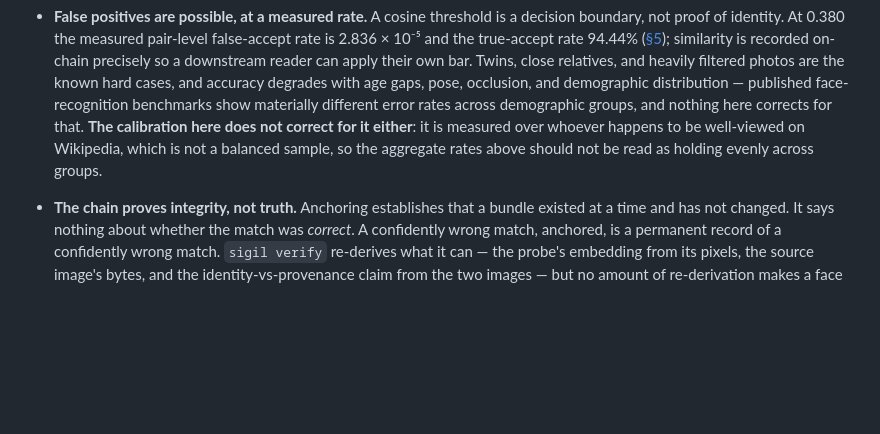
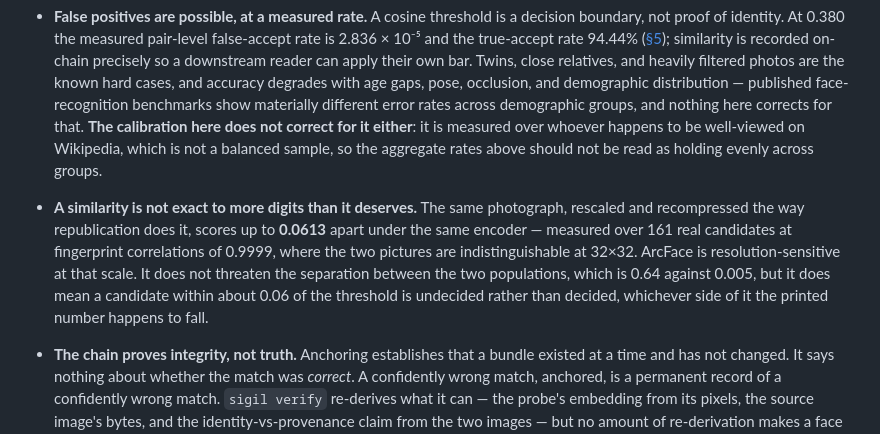
Before and after one commit to nikhilcherry/sigil, a Markdown page: README.md, the part around the change. GitHub-like rendering; blank space fills up the shorter version.

Commit message:
docs: state how precise a similarity actually is
Falling out of the cache measurement: the same photograph, rescaled and
recompressed the way republication does it, scores up to 0.0613 apart under the
same encoder. Every number this tool prints carries four decimal places, and
three of them are not load-bearing.

It does not threaten the separation the calibration measures - 0.64 against
0.005 - but it does mean a candidate within about 0.06 of the threshold is
undecided rather than decided, whichever side the printed figure lands on. That
is worth a reader knowing before they act on one, and nobody would think to
ask.

Co-Authored-By: Claude Opus 5 <noreply@anthropic.com>
Claude-Session: https://claude.ai/code/session_01KJbaCXQUdgaJqdD1tzYkUA

```diff
--- a/README.md
+++ b/README.md
@@ -673,6 +673,16 @@ on yourself, on a consenting subject, or on a public figure for a demonstration.
   measured over whoever happens to be well-viewed on Wikipedia, which is not a
   balanced sample, so the aggregate rates above should not be read as holding
   evenly across groups.
+- **A similarity is not exact to more digits than it deserves.** The same
+  photograph, rescaled and recompressed the way republication does it, scores
+  up to **0.0613** apart under the same encoder — measured over 161 real
+  candidates at fingerprint correlations of 0.9999, where the two pictures are
+  indistinguishable at 32×32. ArcFace is resolution-sensitive at that scale.
+  It does not threaten the separation between the two populations, which is
+  0.64 against 0.005, but it does mean a candidate within about 0.06 of the
+  threshold is undecided rather than decided, whichever side of it the printed
+  number happens to fall.
+
 - **The chain proves integrity, not truth.** Anchoring establishes that a
   bundle existed at a time and has not changed. It says nothing about whether
   the match was *correct*. A confidently wrong match, anchored, is a permanent
```
